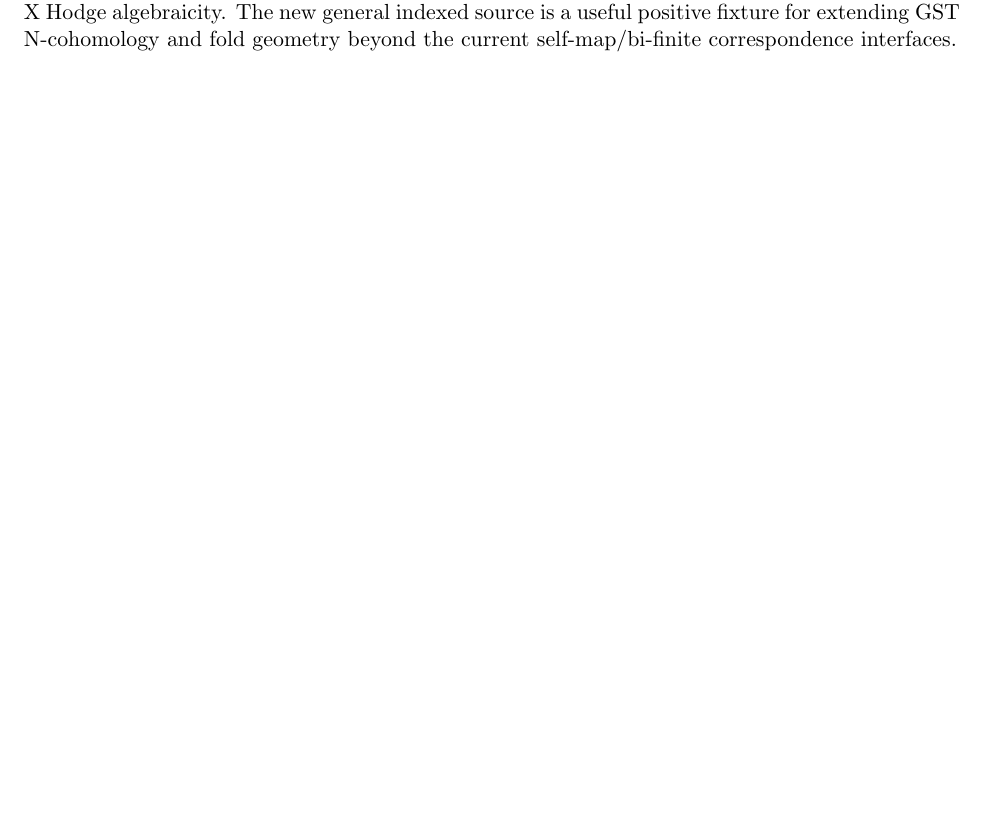
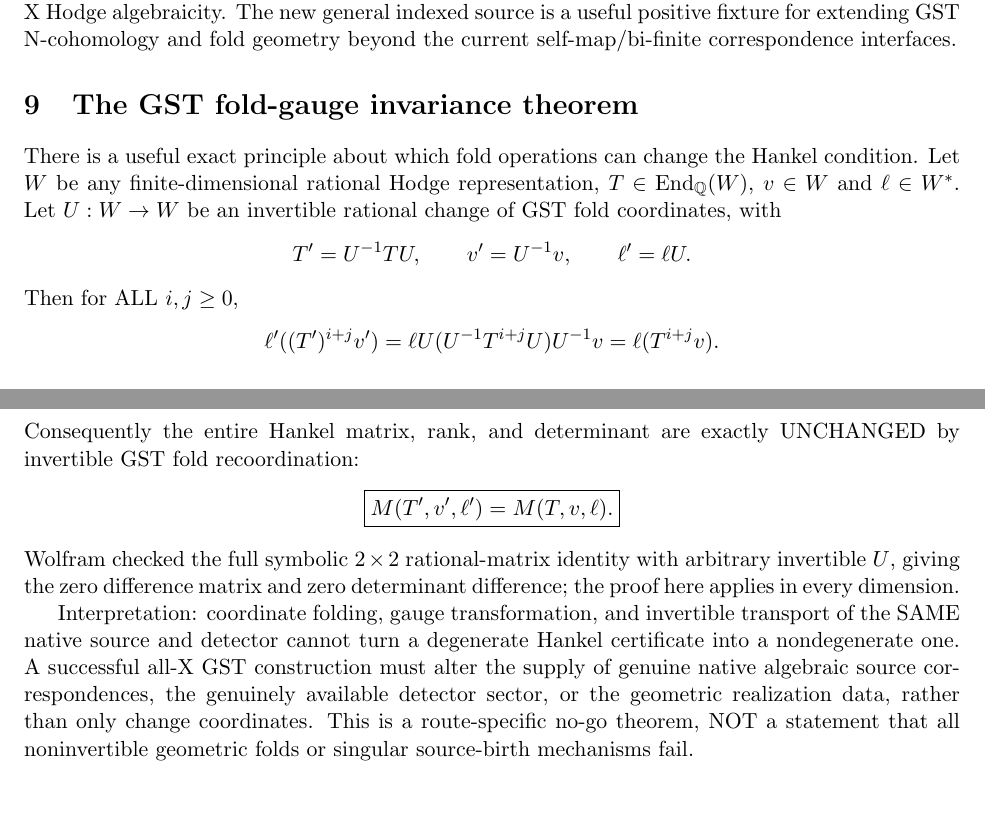
Before and after one commit to kyo-oo/HC-PROOF, a LaTeX thesis (research/derivations/GST_single_hypothesis_fold_moment_conditional_2026_11_08.tex): part of page 4 of 4 before the commit and two parts of pages 4 and 5 of 5 after it, the two joined at a grey line, cut so that both start at the same text, the shorter picture padded with empty space. Compiled offline with pdfLaTeX.

Commit message:
math(hodge): prove GST fold gauge invariance of native Hankel certificates

```diff
--- a/research/derivations/GST_single_hypothesis_fold_moment_conditional_2026_11_08.tex
+++ b/research/derivations/GST_single_hypothesis_fold_moment_conditional_2026_11_08.tex
@@ -246,4 +246,40 @@ The new general indexed source is a useful positive fixture
 for extending GST N-cohomology and fold geometry beyond the
 current self-map/bi-finite correspondence interfaces.
 
+
+\section{The GST fold-gauge invariance theorem}
+There is a useful exact principle about which fold operations can change
+the Hankel condition. Let \(W\) be any finite-dimensional rational Hodge
+representation, \(T\in\operatorname{End}_{\Q}(W)\), \(v\in W\) and
+\(\ell\in W^*\). Let \(U:W\to W\) be an invertible rational change
+of GST fold coordinates, with
+\[
+T'=U^{-1}TU,\qquad v'=U^{-1}v,\qquad \ell'=\ell U.
+\]
+Then for ALL \(i,j\ge0\),
+\[
+\ell'((T')^{i+j}v')
+ = \ell U (U^{-1}T^{i+j}U)U^{-1}v
+ = \ell(T^{i+j}v).
+\]
+Consequently the entire Hankel matrix, rank, and determinant are exactly
+UNCHANGED by invertible GST fold recoordination:
+\[
+\boxed{M(T',v',\ell')=M(T,v,\ell).}
+\]
+Wolfram checked the full symbolic \(2\times2\) rational-matrix
+identity with arbitrary invertible \(U\), giving the zero difference
+matrix and zero determinant difference; the proof here applies in
+every dimension.
+
+Interpretation: coordinate folding, gauge transformation, and
+invertible transport of the SAME native source and detector cannot
+turn a degenerate Hankel certificate into a nondegenerate one.
+A successful all-X GST construction must alter the supply of
+genuine native algebraic source correspondences, the genuinely
+available detector sector, or the geometric realization data,
+rather than only change coordinates. This is a route-specific
+no-go theorem, NOT a statement that all noninvertible geometric
+folds or singular source-birth mechanisms fail.
+
 \end{document}
```
